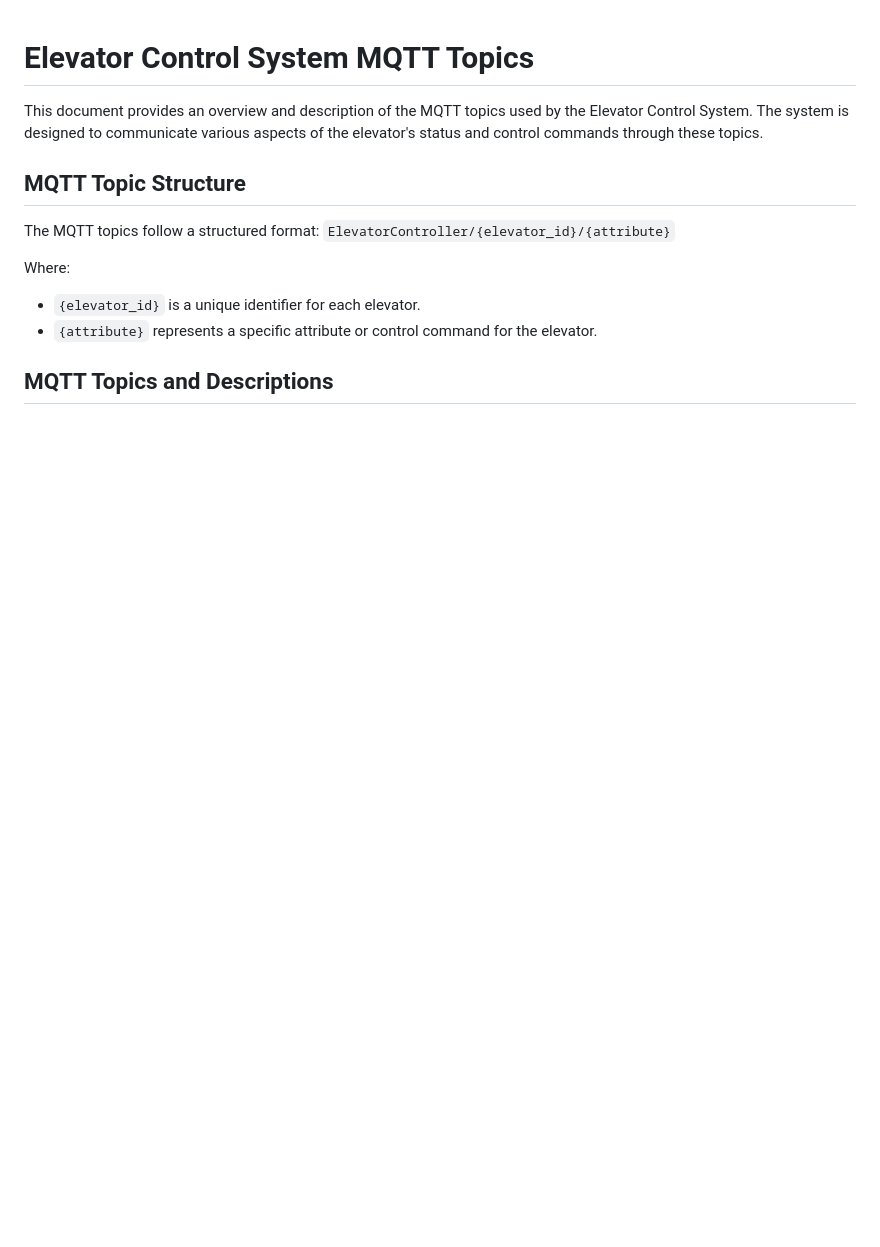
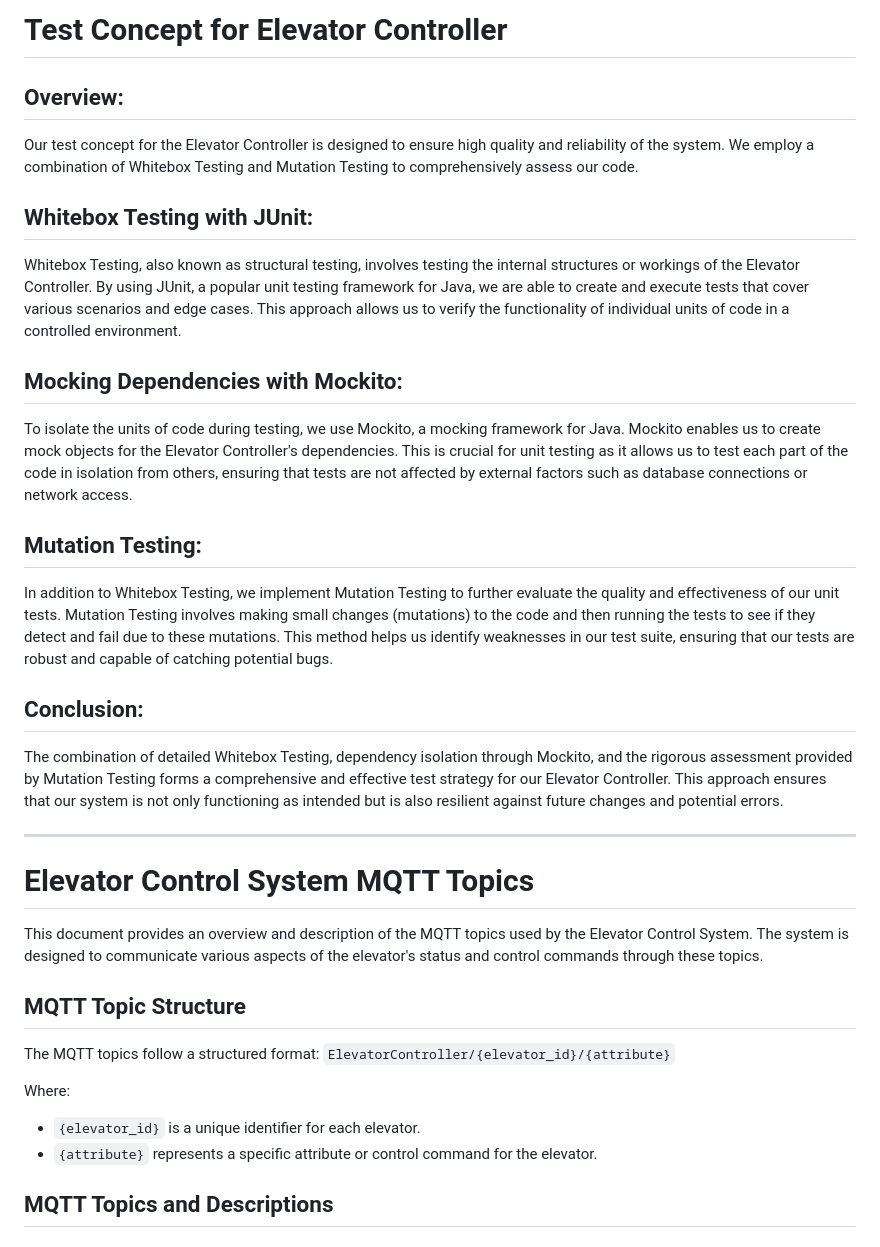
Before and after one commit to fhhagenberg-sqe-esd-ws23/elevator-mqtt-team-e, a Markdown page: README.md, the part around the change. Drawn GitHub-style; blank space fills up the shorter version.

```diff
--- a/README.md
+++ b/README.md
@@ -1,3 +1,22 @@
+# Test Concept for Elevator Controller
+
+## Overview:
+Our test concept for the Elevator Controller is designed to ensure high quality and reliability of the system. We employ a combination of Whitebox Testing and Mutation Testing to comprehensively assess our code.
+
+## Whitebox Testing with JUnit:
+Whitebox Testing, also known as structural testing, involves testing the internal structures or workings of the Elevator Controller. By using JUnit, a popular unit testing framework for Java, we are able to create and execute tests that cover various scenarios and edge cases. This approach allows us to verify the functionality of individual units of code in a controlled environment.
+
+## Mocking Dependencies with Mockito:
+To isolate the units of code during testing, we use Mockito, a mocking framework for Java. Mockito enables us to create mock objects for the Elevator Controller's dependencies. This is crucial for unit testing as it allows us to test each part of the code in isolation from others, ensuring that tests are not affected by external factors such as database connections or network access.
+
+## Mutation Testing:
+In addition to Whitebox Testing, we implement Mutation Testing to further evaluate the quality and effectiveness of our unit tests. Mutation Testing involves making small changes (mutations) to the code and then running the tests to see if they detect and fail due to these mutations. This method helps us identify weaknesses in our test suite, ensuring that our tests are robust and capable of catching potential bugs.
+
+## Conclusion:
+The combination of detailed Whitebox Testing, dependency isolation through Mockito, and the rigorous assessment provided by Mutation Testing forms a comprehensive and effective test strategy for our Elevator Controller. This approach ensures that our system is not only functioning as intended but is also resilient against future changes and potential errors.
+
+***
+
 # Elevator Control System MQTT Topics
 
 This document provides an overview and description of the MQTT topics used by the Elevator Control System. The system is designed to communicate various aspects of the elevator's status and control commands through these topics.
```
